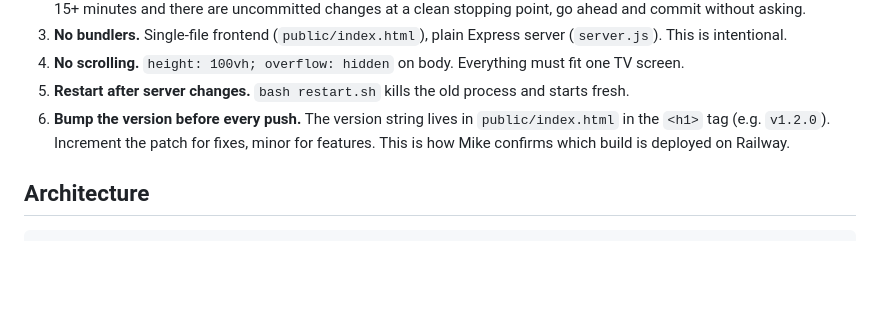
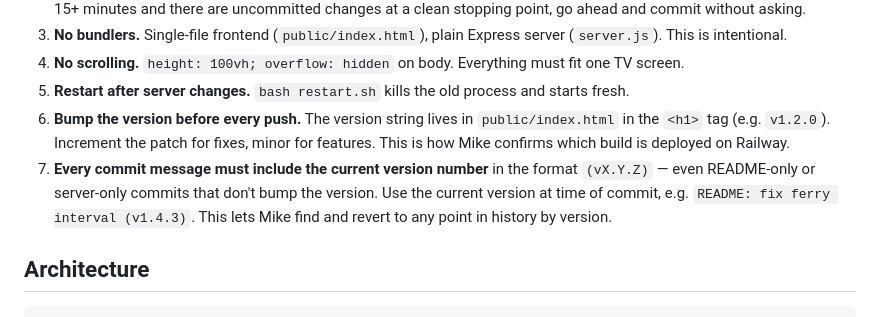
Before and after one commit to mckoss/whidbey-dashboard, a Markdown page: AGENTS.md, the part around the change. GitHub-like rendering; blank space fills up the shorter version.

Commit message:
AGENTS: require version number in all commit messages (v1.4.3)

```diff
--- a/AGENTS.md
+++ b/AGENTS.md
@@ -14,6 +14,7 @@ An ambient TV dashboard for Mike Koss's Whidbey Island beach house. Single-scree
 3. **No scrolling.** `height: 100vh; overflow: hidden` on body. Everything must fit one TV screen.
 4. **Restart after server changes.** `bash restart.sh` kills the old process and starts fresh.
 5. **Bump the version before every push.** The version string lives in `public/index.html` in the `<h1>` tag (e.g. `v1.2.0`). Increment the patch for fixes, minor for features. This is how Mike confirms which build is deployed on Railway.
+6. **Every commit message must include the current version number** in the format `(vX.Y.Z)` — even README-only or server-only commits that don't bump the version. Use the current version at time of commit, e.g. `README: fix ferry interval (v1.4.3)`. This lets Mike find and revert to any point in history by version.
 
 ## Architecture
 
```
